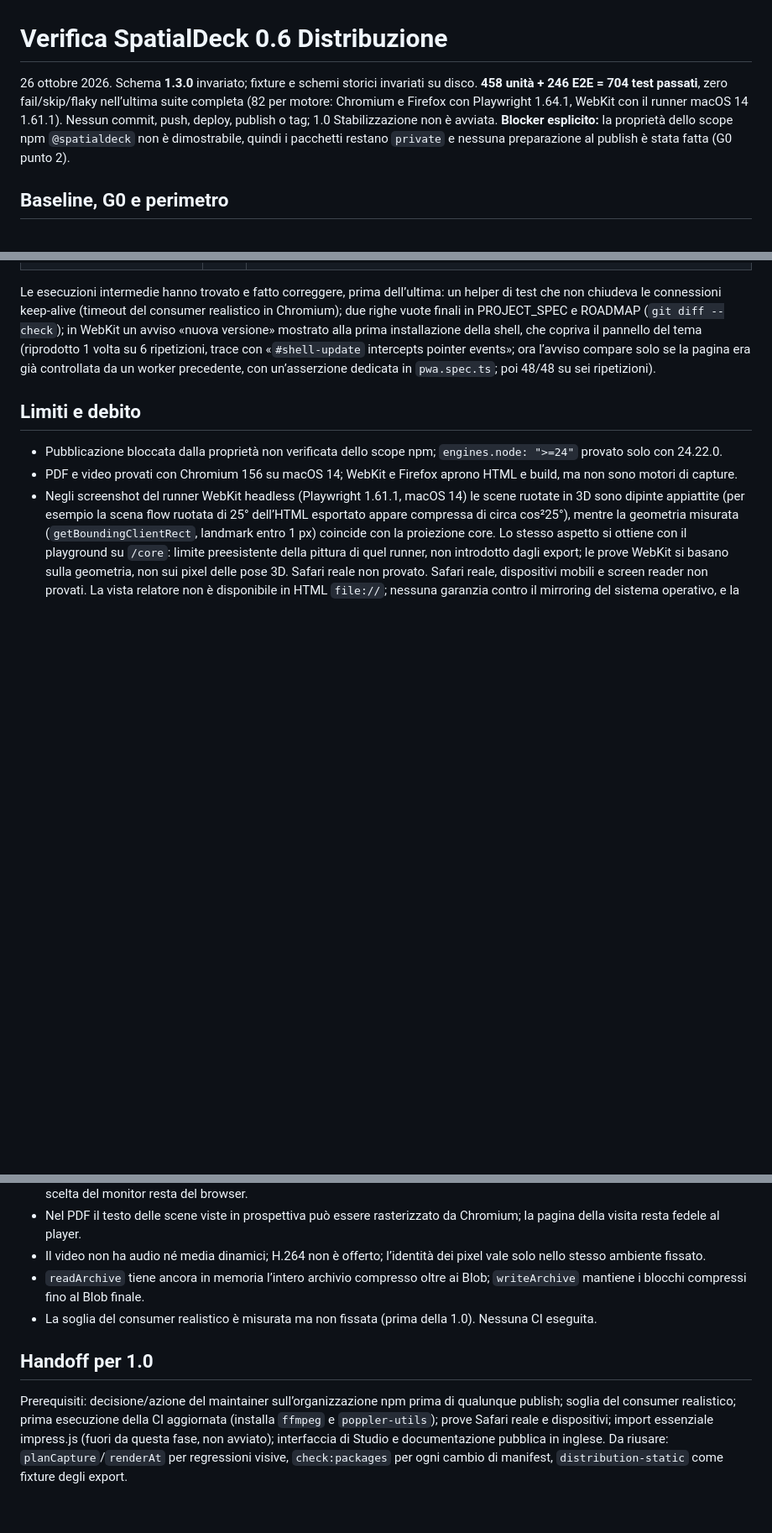
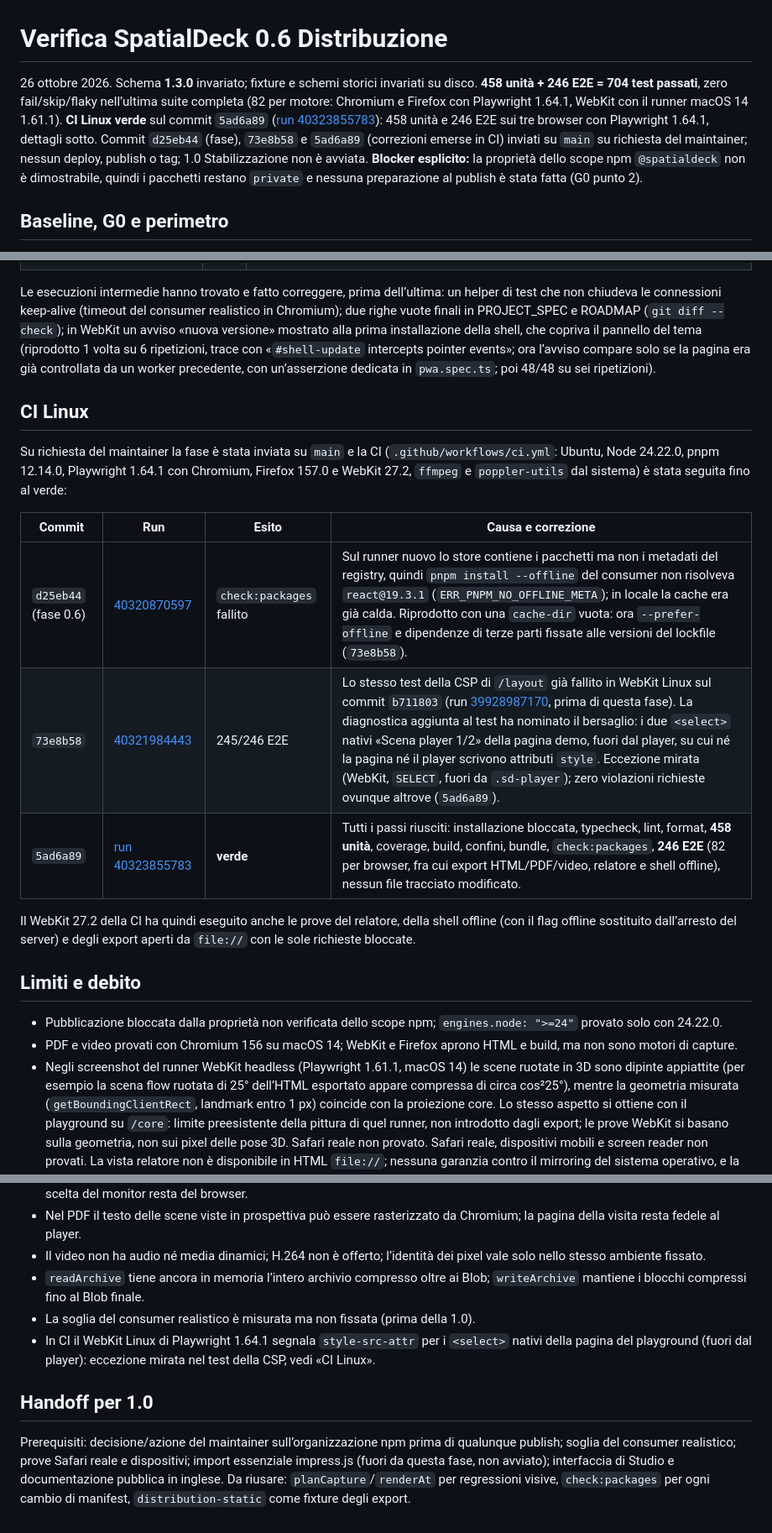
Before and after one commit to fv-c/SpatialDeck, a Markdown page: docs/verification/phase-0.6.md, 3 parts joined by grey strips. Shown at 84% size. GitHub-like rendering; blank space fills up the shorter version.

Commit message:
[docs] record the green Linux CI run of 0.6
Run 40323855783 on 5ad6a89: every step green, 458 unit and 246 E2E tests
on Chromium, Firefox and WebKit 27.2 with Playwright 1.64.1. The 0.6
report lists the two CI failures fixed on the way (consumer install
without a warm metadata cache, native select styling of Linux WebKit in
the layout CSP test).

```diff
--- a/docs/verification/phase-0.6.md
+++ b/docs/verification/phase-0.6.md
@@ -1,6 +1,6 @@
 # Verifica SpatialDeck 0.6 Distribuzione
 
-26 ottobre 2026. Schema **1.3.0** invariato; fixture e schemi storici invariati su disco. **458 unità + 246 E2E = 704 test passati**, zero fail/skip/flaky nell’ultima suite completa (82 per motore: Chromium e Firefox con Playwright 1.64.1, WebKit con il runner macOS 14 1.61.1). Nessun commit, push, deploy, publish o tag; 1.0 Stabilizzazione non è avviata. **Blocker esplicito:** la proprietà dello scope npm `@spatialdeck` non è dimostrabile, quindi i pacchetti restano `private` e nessuna preparazione al publish è stata fatta (G0 punto 2).
+26 ottobre 2026. Schema **1.3.0** invariato; fixture e schemi storici invariati su disco. **458 unità + 246 E2E = 704 test passati**, zero fail/skip/flaky nell’ultima suite completa (82 per motore: Chromium e Firefox con Playwright 1.64.1, WebKit con il runner macOS 14 1.61.1). **CI Linux verde** sul commit `5ad6a89` ([run 40323855783](https://github.com/fv-c/SpatialDeck/actions/runs/40323855783)): 458 unità e 246 E2E sui tre browser con Playwright 1.64.1, dettagli sotto. Commit `d25eb44` (fase), `73e8b58` e `5ad6a89` (correzioni emerse in CI) inviati su `main` su richiesta del maintainer; nessun deploy, publish o tag; 1.0 Stabilizzazione non è avviata. **Blocker esplicito:** la proprietà dello scope npm `@spatialdeck` non è dimostrabile, quindi i pacchetti restano `private` e nessuna preparazione al publish è stata fatta (G0 punto 2).
 
 ## Baseline, G0 e perimetro
 
@@ -138,6 +138,18 @@ axe-core 4.14.0 (WCAG 2.0/2.1/2.2 A–AA e best practice) negli audit esistenti,
 
 Le esecuzioni intermedie hanno trovato e fatto correggere, prima dell’ultima: un helper di test che non chiudeva le connessioni keep-alive (timeout del consumer realistico in Chromium); due righe vuote finali in PROJECT_SPEC e ROADMAP (`git diff --check`); in WebKit un avviso «nuova versione» mostrato alla prima installazione della shell, che copriva il pannello del tema (riprodotto 1 volta su 6 ripetizioni, trace con «`#shell-update` intercepts pointer events»; ora l’avviso compare solo se la pagina era già controllata da un worker precedente, con un’asserzione dedicata in `pwa.spec.ts`; poi 48/48 su sei ripetizioni).
 
+## CI Linux
+
+Su richiesta del maintainer la fase è stata inviata su `main` e la CI (`.github/workflows/ci.yml`: Ubuntu, Node 24.22.0, pnpm 12.14.0, Playwright 1.64.1 con Chromium, Firefox 157.0 e WebKit 27.2, `ffmpeg` e `poppler-utils` dal sistema) è stata seguita fino al verde:
+
+| Commit               | Run                                                                             | Esito                    | Causa e correzione                                                                                                                                                                                                                                                                                                                                                                                                                                                                                                        |
+| -------------------- | ------------------------------------------------------------------------------- | ------------------------ | ------------------------------------------------------------------------------------------------------------------------------------------------------------------------------------------------------------------------------------------------------------------------------------------------------------------------------------------------------------------------------------------------------------------------------------------------------------------------------------------------------------------------- |
+| `d25eb44` (fase 0.6) | [40320870597](https://github.com/fv-c/SpatialDeck/actions/runs/40320870597)     | `check:packages` fallito | Sul runner nuovo lo store contiene i pacchetti ma non i metadati del registry, quindi `pnpm install --offline` del consumer non risolveva `react@19.3.1` (`ERR_PNPM_NO_OFFLINE_META`); in locale la cache era già calda. Riprodotto con una `cache-dir` vuota: ora `--prefer-offline` e dipendenze di terze parti fissate alle versioni del lockfile (`73e8b58`).                                                                                                                                                         |
+| `73e8b58`            | [40321984443](https://github.com/fv-c/SpatialDeck/actions/runs/40321984443)     | 245/246 E2E              | Lo stesso test della CSP di `/layout` già fallito in WebKit Linux sul commit `b711803` (run [39928987170](https://github.com/fv-c/SpatialDeck/actions/runs/39928987170), prima di questa fase). La diagnostica aggiunta al test ha nominato il bersaglio: i due `<select>` nativi «Scena player 1/2» della pagina demo, fuori dal player, su cui né la pagina né il player scrivono attributi `style`. Eccezione mirata (WebKit, `SELECT`, fuori da `.sd-player`); zero violazioni richieste ovunque altrove (`5ad6a89`). |
+| `5ad6a89`            | [run 40323855783](https://github.com/fv-c/SpatialDeck/actions/runs/40323855783) | **verde**                | Tutti i passi riusciti: installazione bloccata, typecheck, lint, format, **458 unità**, coverage, build, confini, bundle, `check:packages`, **246 E2E** (82 per browser, fra cui export HTML/PDF/video, relatore e shell offline), nessun file tracciato modificato.                                                                                                                                                                                                                                                      |
+
+Il WebKit 27.2 della CI ha quindi eseguito anche le prove del relatore, della shell offline (con il flag offline sostituito dall’arresto del server) e degli export aperti da `file://` con le sole richieste bloccate.
+
 ## Limiti e debito
 
 - Pubblicazione bloccata dalla proprietà non verificata dello scope npm; `engines.node: ">=24"` provato solo con 24.22.0.
@@ -146,8 +158,9 @@ Le esecuzioni intermedie hanno trovato e fatto correggere, prima dell’ultima:
 - Nel PDF il testo delle scene viste in prospettiva può essere rasterizzato da Chromium; la pagina della visita resta fedele al player.
 - Il video non ha audio né media dinamici; H.264 non è offerto; l’identità dei pixel vale solo nello stesso ambiente fissato.
 - `readArchive` tiene ancora in memoria l’intero archivio compresso oltre ai Blob; `writeArchive` mantiene i blocchi compressi fino al Blob finale.
-- La soglia del consumer realistico è misurata ma non fissata (prima della 1.0). Nessuna CI eseguita.
+- La soglia del consumer realistico è misurata ma non fissata (prima della 1.0).
+- In CI il WebKit Linux di Playwright 1.64.1 segnala `style-src-attr` per i `<select>` nativi della pagina del playground (fuori dal player): eccezione mirata nel test della CSP, vedi «CI Linux».
 
 ## Handoff per 1.0
 
-Prerequisiti: decisione/azione del maintainer sull’organizzazione npm prima di qualunque publish; soglia del consumer realistico; prima esecuzione della CI aggiornata (installa `ffmpeg` e `poppler-utils`); prove Safari reale e dispositivi; import essenziale impress.js (fuori da questa fase, non avviato); interfaccia di Studio e documentazione pubblica in inglese. Da riusare: `planCapture`/`renderAt` per regressioni visive, `check:packages` per ogni cambio di manifest, `distribution-static` come fixture degli export.
+Prerequisiti: decisione/azione del maintainer sull’organizzazione npm prima di qualunque publish; soglia del consumer realistico; prove Safari reale e dispositivi; import essenziale impress.js (fuori da questa fase, non avviato); interfaccia di Studio e documentazione pubblica in inglese. Da riusare: `planCapture`/`renderAt` per regressioni visive, `check:packages` per ogni cambio di manifest, `distribution-static` come fixture degli export.
```
Also changed, not shown: other parts of docs/verification/phase-0.6.md (+1 -1 lines), README.md (+1 -1 lines), docs/ROADMAP.md (+1 -1 lines).
